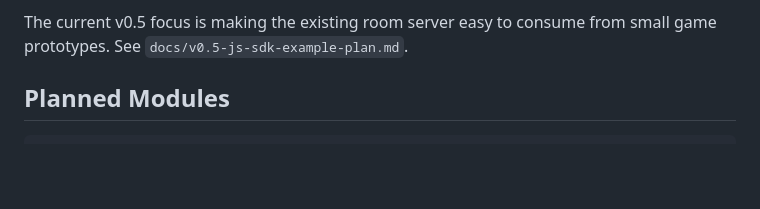
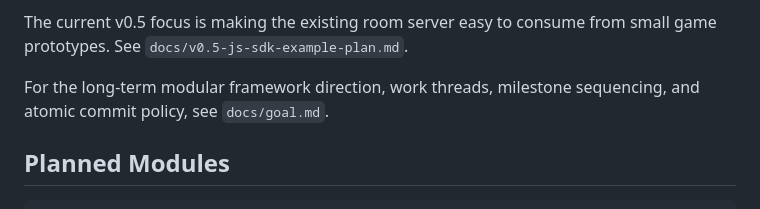
Before and after one commit to blonyar/playlink, a Markdown page: README.md, the part around the change. Rendered like a GitHub page; blank space fills up the shorter version.

Commit message:
Link long-term goal plan from README

```diff
--- a/README.md
+++ b/README.md
@@ -39,6 +39,8 @@ Playlink currently has a stable room-server core with v0.4 LAN/host groundwork a
 - Rust unit tests and JavaScript integration scripts
 
 The current v0.5 focus is making the existing room server easy to consume from small game prototypes. See `docs/v0.5-js-sdk-example-plan.md`.
+
+For the long-term modular framework direction, work threads, milestone sequencing, and atomic commit policy, see `docs/goal.md`.
 
 ## Planned Modules
 
```
